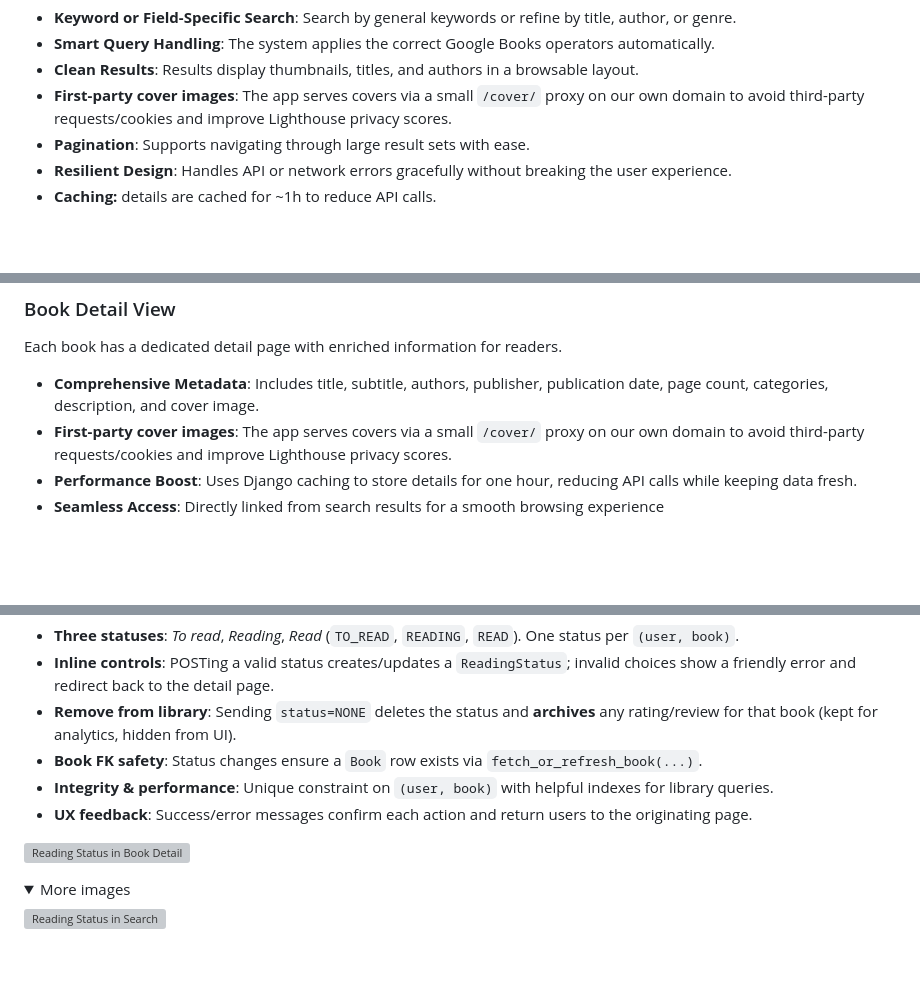
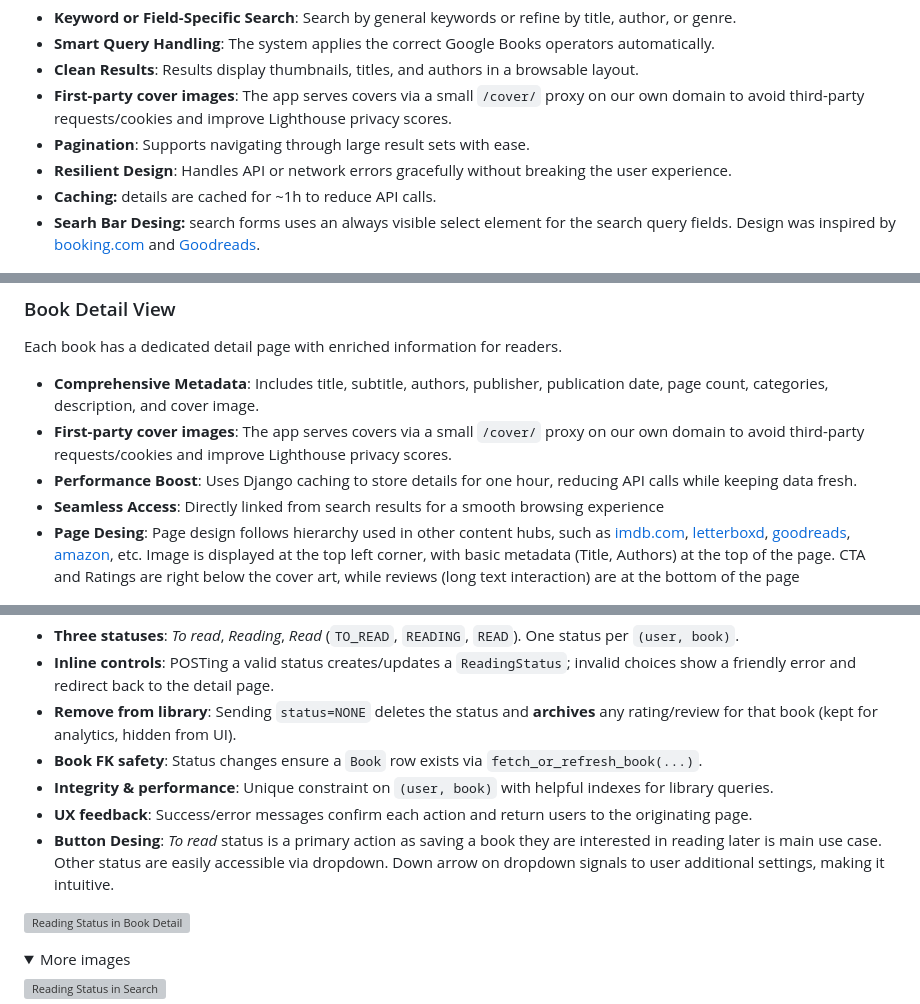
Before and after one commit to larevolucia/chaptr, a Markdown page: README.md, 3 parts joined by grey strips. Rendered like a GitHub page; folded sections open; blank space fills up the shorter version; grey boxes are pictures that could not be loaded.

```diff
--- a/README.md
+++ b/README.md
@@ -475,6 +475,7 @@ Book discovery is powered by the Google Books API, allowing users to explore a v
 * **Pagination**: Supports navigating through large result sets with ease.
 * **Resilient Design**: Handles API or network errors gracefully without breaking the user experience.
 * **Caching:** details are cached for \~1h to reduce API calls.
+* **Searh Bar Desing:** search forms uses an always visible select element for the search query fields. Design was inspired by [booking.com](https://www.booking.com/) and [Goodreads](https://www.goodreads.com/).
 
 ![Search Page](documentation/images/search/search_visitor.png)
 
@@ -491,6 +492,7 @@ Each book has a dedicated detail page with enriched information for readers.
 * **First-party cover images**: The app serves covers via a small `/cover/` proxy on our own domain to avoid third-party requests/cookies and improve Lighthouse privacy scores.
 * **Performance Boost**: Uses Django caching to store details for one hour, reducing API calls while keeping data fresh.
 * **Seamless Access**: Directly linked from search results for a smooth browsing experience
+* **Page Desing**: Page design follows hierarchy used in other content hubs, such as [imdb.com](https://www.imdb.com/), [letterboxd](https://letterboxd.com/), [goodreads](https://www.goodreads.com/), [amazon](https://www.amazon.com), etc. Image is displayed at the top left corner, with basic metadata (Title, Authors) at the top of the page. CTA and Ratings are right below the cover art, while reviews (long text interaction) are at the bottom of the page
 
 ![Book Details](documentation/images/book_detail/details_visitor.png)
 
@@ -505,6 +507,7 @@ Let users track where they are with any book using a simple three-state flow.
 * **Book FK safety**: Status changes ensure a `Book` row exists via `fetch_or_refresh_book(...)`.
 * **Integrity & performance**: Unique constraint on `(user, book)` with helpful indexes for library queries.
 * **UX feedback**: Success/error messages confirm each action and return users to the originating page.
+* **Button Desing**: *To read* status is a primary action as saving a book they are interested in reading later is main use case. Other status are easily accessible via dropdown. Down arrow on dropdown signals to user additional settings, making it intuitive.
 
 
 ![Reading Status in Book Detail](documentation/images/book_detail/reading_status_details.gif)
```
Also changed, not shown: other parts of README.md (+6 -1 lines), documentation/images/ERD/models.jpg (added), documentation/images/validators/automated_tests.png (added).
